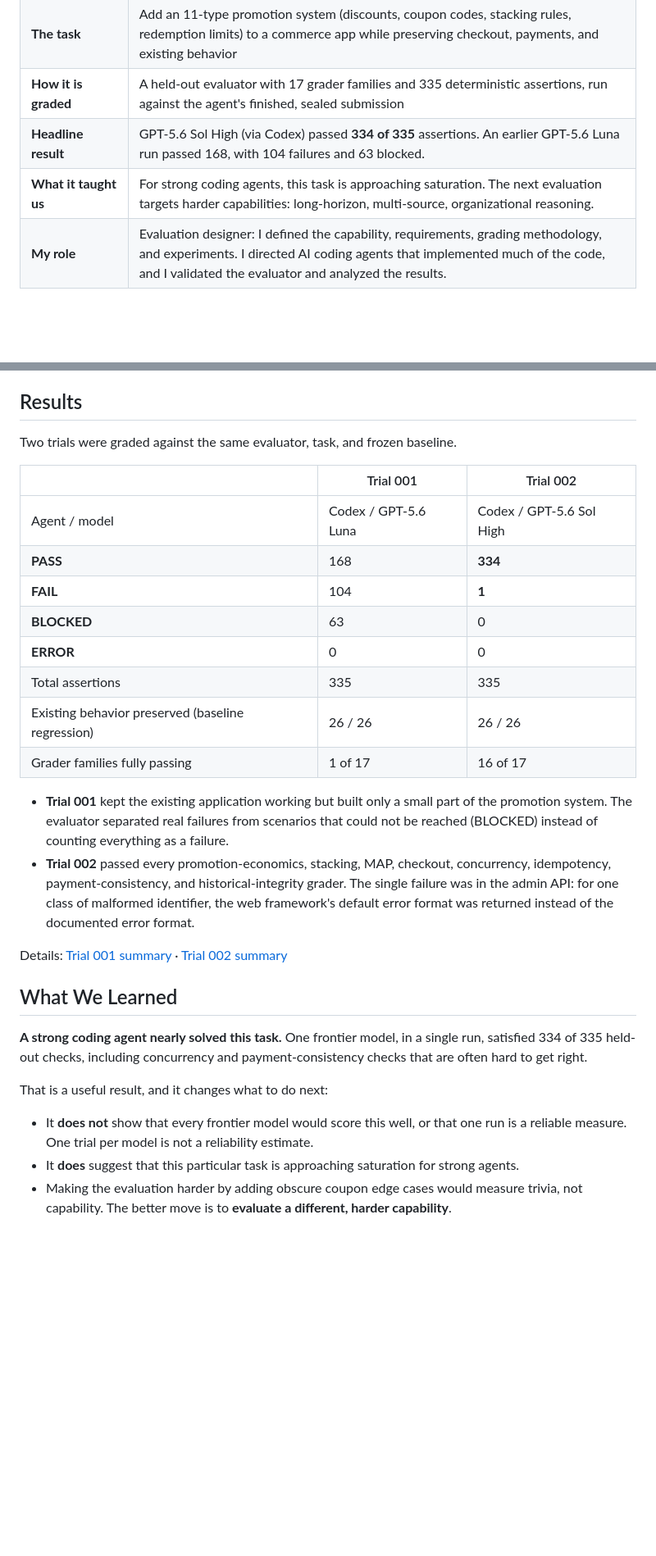
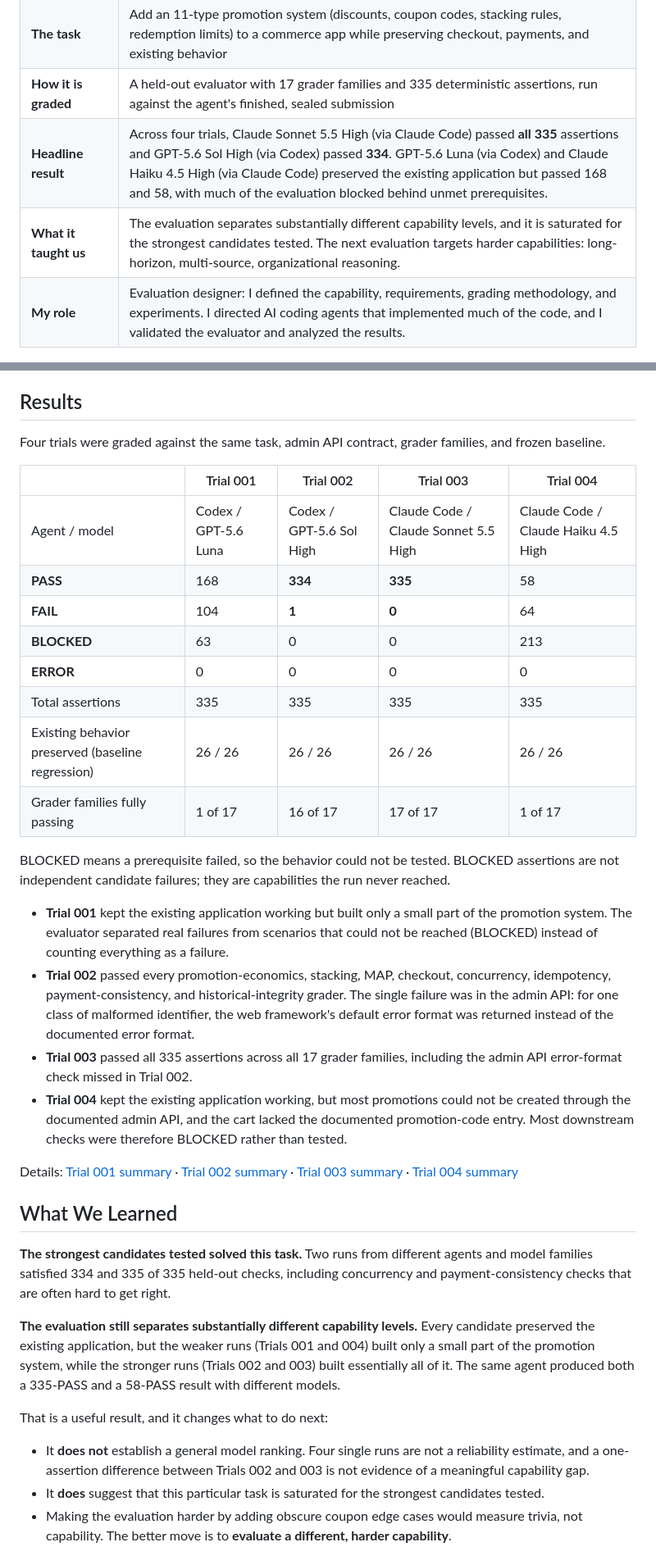
Before and after one commit to david-systems/llm-eval-coding-agent, a Markdown page: README.md, 2 parts joined by grey strips. Shown at 82% size. GitHub-like rendering; blank space fills up the shorter version.

Commit message:
Add Claude candidate trial results

```diff
--- a/README.md
+++ b/README.md
@@ -11,8 +11,8 @@ An AI coding agent is given an unfamiliar e-commerce codebase and a written busi
 | **What is being evaluated** | AI coding agents working on a realistic existing codebase |
 | **The task** | Add an 11-type promotion system (discounts, coupon codes, stacking rules, redemption limits) to a commerce app while preserving checkout, payments, and existing behavior |
 | **How it is graded** | A held-out evaluator with 17 grader families and 335 deterministic assertions, run against the agent's finished, sealed submission |
-| **Headline result** | GPT-5.6 Sol High (via Codex) passed **334 of 335** assertions. An earlier GPT-5.6 Luna run passed 168, with 104 failures and 63 blocked. |
-| **What it taught us** | For strong coding agents, this task is approaching saturation. The next evaluation targets harder capabilities: long-horizon, multi-source, organizational reasoning. |
+| **Headline result** | Across four trials, Claude Sonnet 5.5 High (via Claude Code) passed **all 335** assertions and GPT-5.6 Sol High (via Codex) passed **334**. GPT-5.6 Luna (via Codex) and Claude Haiku 4.5 High (via Claude Code) preserved the existing application but passed 168 and 58, with much of the evaluation blocked behind unmet prerequisites. |
+| **What it taught us** | The evaluation separates substantially different capability levels, and it is saturated for the strongest candidates tested. The next evaluation targets harder capabilities: long-horizon, multi-source, organizational reasoning. |
 | **My role** | Evaluation designer: I defined the capability, requirements, grading methodology, and experiments. I directed AI coding agents that implemented much of the code, and I validated the evaluator and analyzed the results. |
 
 ## What the Agent Has to Do
@@ -52,32 +52,38 @@ The evaluator checks **what the application does**, not how the code is written.
 
 ## Results
 
-Two trials were graded against the same evaluator, task, and frozen baseline.
+Four trials were graded against the same task, admin API contract, grader families, and frozen baseline.
 
-| | Trial 001 | Trial 002 |
-|---|---|---|
-| Agent / model | Codex / GPT-5.6 Luna | Codex / GPT-5.6 Sol High |
-| **PASS** | 168 | **334** |
-| **FAIL** | 104 | **1** |
-| **BLOCKED** | 63 | 0 |
-| **ERROR** | 0 | 0 |
-| Total assertions | 335 | 335 |
-| Existing behavior preserved (baseline regression) | 26 / 26 | 26 / 26 |
-| Grader families fully passing | 1 of 17 | 16 of 17 |
+| | Trial 001 | Trial 002 | Trial 003 | Trial 004 |
+|---|---|---|---|---|
+| Agent / model | Codex / GPT-5.6 Luna | Codex / GPT-5.6 Sol High | Claude Code / Claude Sonnet 5.5 High | Claude Code / Claude Haiku 4.5 High |
+| **PASS** | 168 | **334** | **335** | 58 |
+| **FAIL** | 104 | **1** | **0** | 64 |
+| **BLOCKED** | 63 | 0 | 0 | 213 |
+| **ERROR** | 0 | 0 | 0 | 0 |
+| Total assertions | 335 | 335 | 335 | 335 |
+| Existing behavior preserved (baseline regression) | 26 / 26 | 26 / 26 | 26 / 26 | 26 / 26 |
+| Grader families fully passing | 1 of 17 | 16 of 17 | 17 of 17 | 1 of 17 |
+
+BLOCKED means a prerequisite failed, so the behavior could not be tested. BLOCKED assertions are not independent candidate failures; they are capabilities the run never reached.
 
 - **Trial 001** kept the existing application working but built only a small part of the promotion system. The evaluator separated real failures from scenarios that could not be reached (BLOCKED) instead of counting everything as a failure.
 - **Trial 002** passed every promotion-economics, stacking, MAP, checkout, concurrency, idempotency, payment-consistency, and historical-integrity grader. The single failure was in the admin API: for one class of malformed identifier, the web framework's default error format was returned instead of the documented error format.
+- **Trial 003** passed all 335 assertions across all 17 grader families, including the admin API error-format check missed in Trial 002.
+- **Trial 004** kept the existing application working, but most promotions could not be created through the documented admin API, and the cart lacked the documented promotion-code entry. Most downstream checks were therefore BLOCKED rather than tested.
 
-Details: [Trial 001 summary](results/TRIAL_001_SUMMARY.md) · [Trial 002 summary](results/TRIAL_002_SUMMARY.md)
+Details: [Trial 001 summary](results/TRIAL_001_SUMMARY.md) · [Trial 002 summary](results/TRIAL_002_SUMMARY.md) · [Trial 003 summary](results/TRIAL_003_SUMMARY.md) · [Trial 004 summary](results/TRIAL_004_SUMMARY.md)
 
 ## What We Learned
 
-**A strong coding agent nearly solved this task.** One frontier model, in a single run, satisfied 334 of 335 held-out checks, including concurrency and payment-consistency checks that are often hard to get right.
+**The strongest candidates tested solved this task.** Two runs from different agents and model families satisfied 334 and 335 of 335 held-out checks, including concurrency and payment-consistency checks that are often hard to get right.
+
+**The evaluation still separates substantially different capability levels.** Every candidate preserved the existing application, but the weaker runs (Trials 001 and 004) built only a small part of the promotion system, while the stronger runs (Trials 002 and 003) built essentially all of it. The same agent produced both a 335-PASS and a 58-PASS result with different models.
 
 That is a useful result, and it changes what to do next:
 
-- It **does not** show that every frontier model would score this well, or that one run is a reliable measure. One trial per model is not a reliability estimate.
-- It **does** suggest that this particular task is approaching saturation for strong agents.
+- It **does not** establish a general model ranking. Four single runs are not a reliability estimate, and a one-assertion difference between Trials 002 and 003 is not evidence of a meaningful capability gap.
+- It **does** suggest that this particular task is saturated for the strongest candidates tested.
 - Making the evaluation harder by adding obscure coupon edge cases would measure trivia, not capability. The better move is to **evaluate a different, harder capability**.
 
 The failure analysis was also a test of the evaluator itself. Before accepting the one Trial 002 failure, I traced it back to the candidate-visible contract to confirm the requirement was fairly stated and that other valid implementations could pass. It was a genuine candidate defect, not a grader bug.
```
Also changed, not shown: other parts of README.md (+6 -4 lines), results/TRIAL_003_SUMMARY.md (added, +73 -0 lines), results/TRIAL_004_SUMMARY.md (added, +85 -0 lines).
